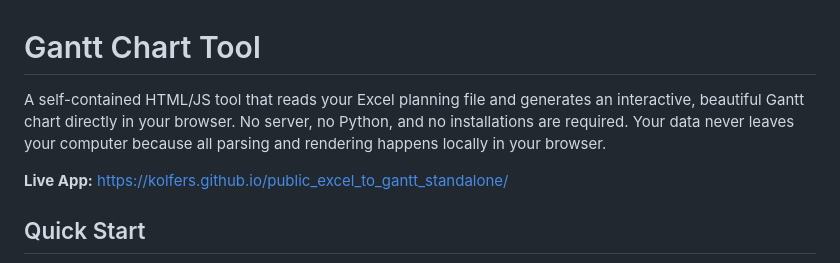
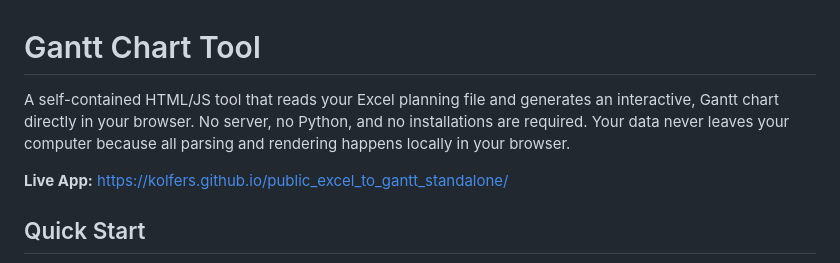
Before and after one commit to kolfers/public_excel_to_gantt_standalone, a Markdown page: README.md, the part around the change. Rendered like a GitHub page.

```diff
--- a/README.md
+++ b/README.md
@@ -1,6 +1,6 @@
 # Gantt Chart Tool
 
-A self-contained HTML/JS tool that reads your Excel planning file and generates an interactive, beautiful Gantt chart directly in your browser. No server, no Python, and no installations are required. Your data never leaves your computer because all parsing and rendering happens locally in your browser.
+A self-contained HTML/JS tool that reads your Excel planning file and generates an interactive, Gantt chart directly in your browser. No server, no Python, and no installations are required. Your data never leaves your computer because all parsing and rendering happens locally in your browser.
 
 **Live App:** [https://kolfers.github.io/public_excel_to_gantt_standalone/](https://kolfers.github.io/public_excel_to_gantt_standalone/)
 
```
